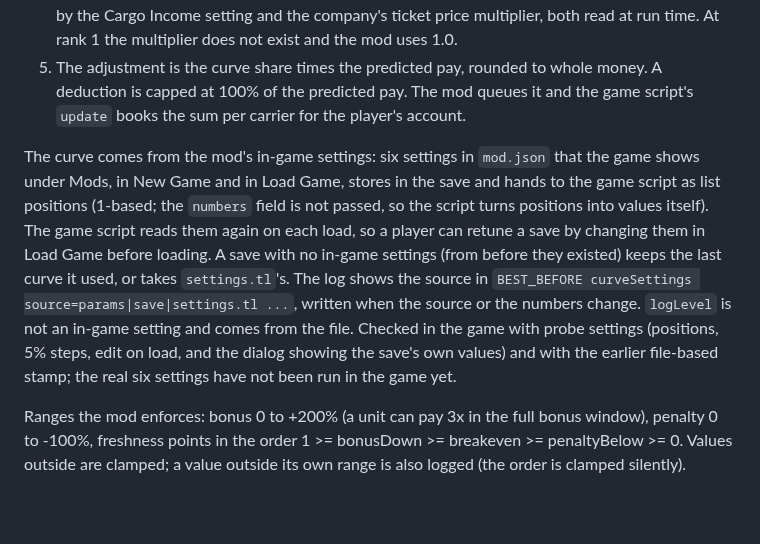
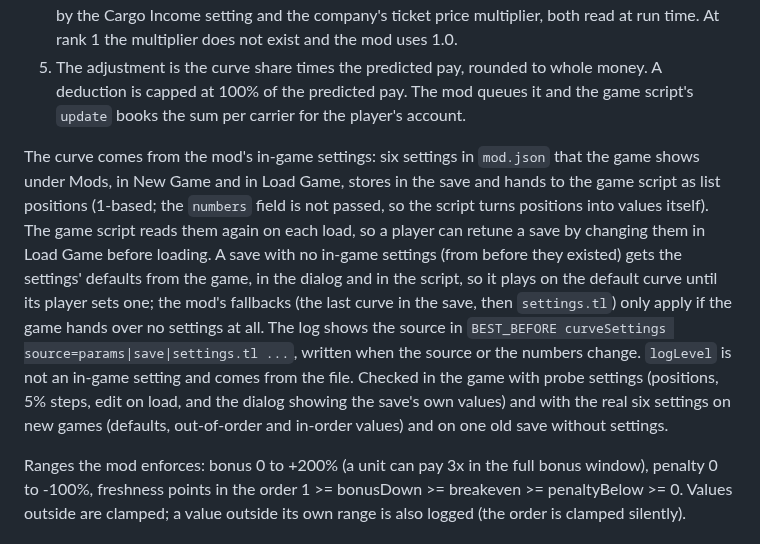
Before and after one commit to WuphonsReach/tf3-best-before-mod, a Markdown page: docs/how-it-works.md, the part around the change. Drawn GitHub-style; blank space fills up the shorter version.

```diff
--- a/docs/how-it-works.md
+++ b/docs/how-it-works.md
@@ -18,7 +18,7 @@
 4. The mod predicts the unit's pay from the construction positions of its source and target, scaled by the Cargo Income setting and the company's ticket price multiplier, both read at run time. At rank 1 the multiplier does not exist and the mod uses 1.0.
 5. The adjustment is the curve share times the predicted pay, rounded to whole money. A deduction is capped at 100% of the predicted pay. The mod queues it and the game script's `update` books the sum per carrier for the player's account.
 
-The curve comes from the mod's in-game settings: six settings in `mod.json` that the game shows under Mods, in New Game and in Load Game, stores in the save and hands to the game script as list positions (1-based; the `numbers` field is not passed, so the script turns positions into values itself). The game script reads them again on each load, so a player can retune a save by changing them in Load Game before loading. A save with no in-game settings (from before they existed) keeps the last curve it used, or takes `settings.tl`'s. The log shows the source in `BEST_BEFORE curveSettings source=params|save|settings.tl ...`, written when the source or the numbers change. `logLevel` is not an in-game setting and comes from the file. Checked in the game with probe settings (positions, 5% steps, edit on load, and the dialog showing the save's own values) and with the earlier file-based stamp; the real six settings have not been run in the game yet.
+The curve comes from the mod's in-game settings: six settings in `mod.json` that the game shows under Mods, in New Game and in Load Game, stores in the save and hands to the game script as list positions (1-based; the `numbers` field is not passed, so the script turns positions into values itself). The game script reads them again on each load, so a player can retune a save by changing them in Load Game before loading. A save with no in-game settings (from before they existed) gets the settings' defaults from the game, in the dialog and in the script, so it plays on the default curve until its player sets one; the mod's fallbacks (the last curve in the save, then `settings.tl`) only apply if the game hands over no settings at all. The log shows the source in `BEST_BEFORE curveSettings source=params|save|settings.tl ...`, written when the source or the numbers change. `logLevel` is not an in-game setting and comes from the file. Checked in the game with probe settings (positions, 5% steps, edit on load, and the dialog showing the save's own values) and with the real six settings on new games (defaults, out-of-order and in-order values) and on one old save without settings.
 
 Ranges the mod enforces: bonus 0 to +200% (a unit can pay 3x in the full bonus window), penalty 0 to -100%, freshness points in the order 1 >= bonusDown >= breakeven >= penaltyBelow >= 0. Values outside are clamped; a value outside its own range is also logged (the order is clamped silently).
 
```
Also changed, not shown: docs/changing-settings.md (+9 -5 lines), docs/images/mod-settings-dialog.png (added).
